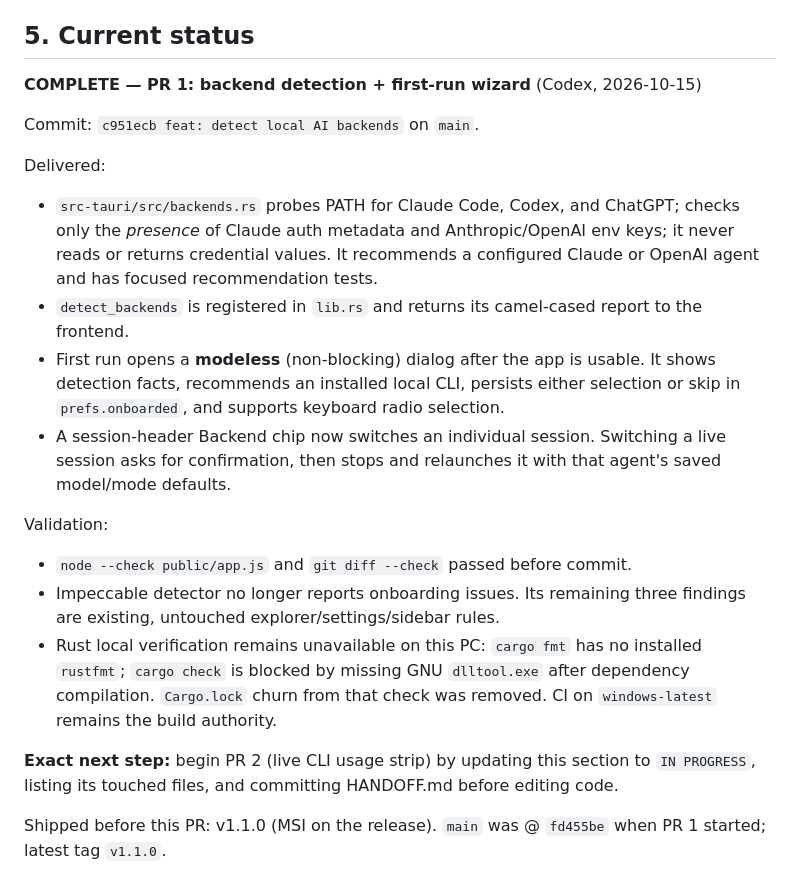
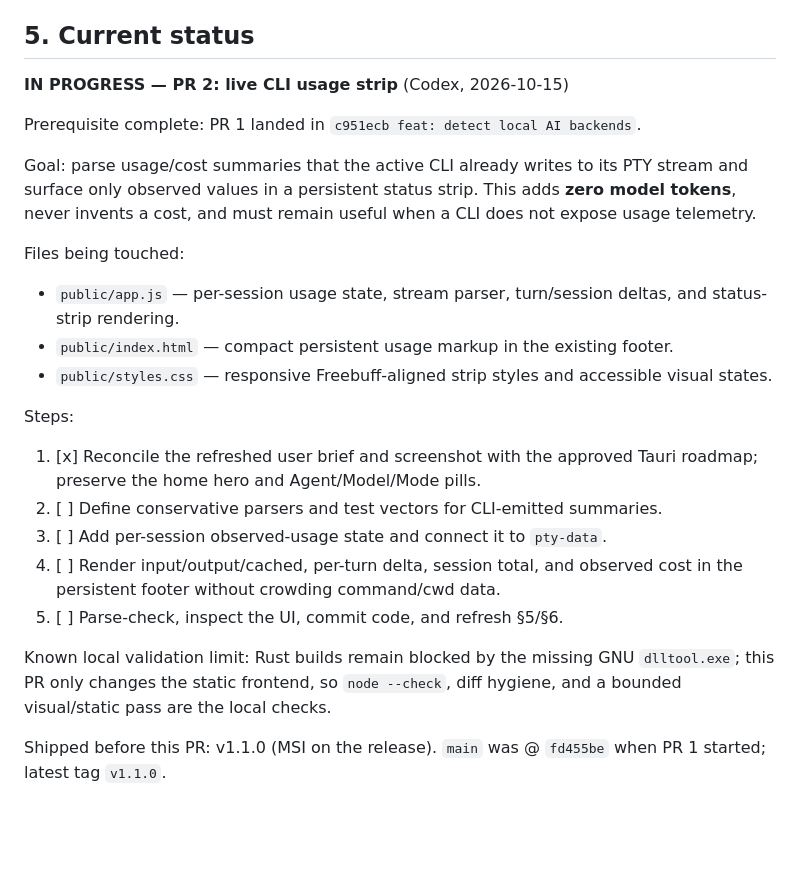
Before and after one commit to Aryansingh0783/ezCLI, a Markdown page: HANDOFF.md, the part around the change. GitHub-like rendering; blank space fills up the shorter version.

Commit message:
handoff: start PR 2 live usage strip

```diff
--- a/HANDOFF.md
+++ b/HANDOFF.md
@@ -142,36 +142,34 @@ UI polish rides along in every PR; don't batch it.
 
 ## 5. Current status
 
-**COMPLETE — PR 1: backend detection + first-run wizard** (Codex, 2026-10-15)
+**IN PROGRESS — PR 2: live CLI usage strip** (Codex, 2026-10-15)
 
-Commit: `c951ecb feat: detect local AI backends` on `main`.
+Prerequisite complete: PR 1 landed in `c951ecb feat: detect local AI backends`.
 
-Delivered:
-- `src-tauri/src/backends.rs` probes PATH for Claude Code, Codex, and ChatGPT;
-  checks only the *presence* of Claude auth metadata and Anthropic/OpenAI env
-  keys; it never reads or returns credential values. It recommends a configured
-  Claude or OpenAI agent and has focused recommendation tests.
-- `detect_backends` is registered in `lib.rs` and returns its camel-cased report
-  to the frontend.
-- First run opens a **modeless** (non-blocking) dialog after the app is usable.
-  It shows detection facts, recommends an installed local CLI, persists either
-  selection or skip in `prefs.onboarded`, and supports keyboard radio selection.
-- A session-header Backend chip now switches an individual session. Switching a
-  live session asks for confirmation, then stops and relaunches it with that
-  agent's saved model/mode defaults.
+Goal: parse usage/cost summaries that the active CLI already writes to its PTY
+stream and surface only observed values in a persistent status strip. This adds
+**zero model tokens**, never invents a cost, and must remain useful when a CLI
+does not expose usage telemetry.
 
-Validation:
-- `node --check public/app.js` and `git diff --check` passed before commit.
-- Impeccable detector no longer reports onboarding issues. Its remaining three
-  findings are existing, untouched explorer/settings/sidebar rules.
-- Rust local verification remains unavailable on this PC: `cargo fmt` has no
-  installed `rustfmt`; `cargo check` is blocked by missing GNU `dlltool.exe`
-  after dependency compilation. `Cargo.lock` churn from that check was removed.
-  CI on `windows-latest` remains the build authority.
+Files being touched:
+- `public/app.js` — per-session usage state, stream parser, turn/session deltas,
+  and status-strip rendering.
+- `public/index.html` — compact persistent usage markup in the existing footer.
+- `public/styles.css` — responsive Freebuff-aligned strip styles and accessible
+  visual states.
 
-**Exact next step:** begin PR 2 (live CLI usage strip) by updating this section
-to `IN PROGRESS`, listing its touched files, and committing HANDOFF.md before
-editing code.
+Steps:
+1. [x] Reconcile the refreshed user brief and screenshot with the approved
+   Tauri roadmap; preserve the home hero and Agent/Model/Mode pills.
+2. [ ] Define conservative parsers and test vectors for CLI-emitted summaries.
+3. [ ] Add per-session observed-usage state and connect it to `pty-data`.
+4. [ ] Render input/output/cached, per-turn delta, session total, and observed
+   cost in the persistent footer without crowding command/cwd data.
+5. [ ] Parse-check, inspect the UI, commit code, and refresh §5/§6.
+
+Known local validation limit: Rust builds remain blocked by the missing GNU
+`dlltool.exe`; this PR only changes the static frontend, so `node --check`,
+diff hygiene, and a bounded visual/static pass are the local checks.
 
 Shipped before this PR: v1.1.0 (MSI on the release). `main` was @ `fd455be`
 when PR 1 started; latest tag `v1.1.0`.
```
